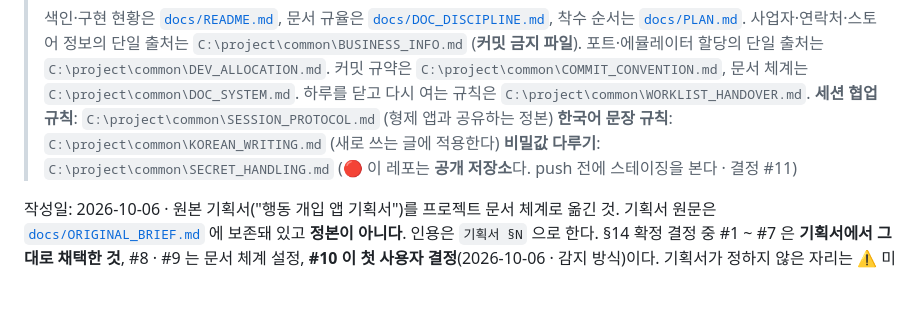
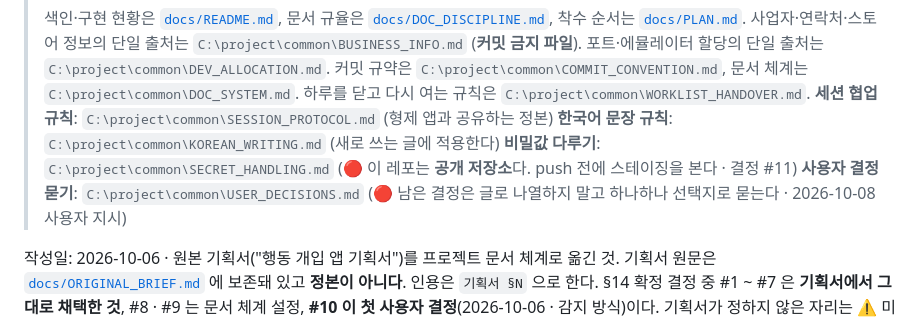
Before and after one commit to sonwheesung/OneMoreThought, a Markdown page: CLAUDE.md, the part around the change. GitHub-like rendering; blank space fills up the shorter version.

Commit message:
261008 :: [문서] 남은 결정은 글로 나열하지 않고 하나하나 선택지로 묻는다(common/USER_DECISIONS.md 신설)
사용자 지시: "남은 결정사항은 항상 하나하나 선택지를 줄래 메모리에 저장하고 common에도 작성해줘"
같은 날 앞서 "정할거 하나하나 선택지로 줄래" · "정해야할 거 정확하게 말해줄래"를 두 번 들었다.

- common/USER_DECISIONS.md 신설(공용 정본 · git 밖): 한 질문 = 한 결정 · 선택지 2 ~ 4 · 얻는 것 / 잃는 것 · 추천은 첫 자리
- common/WORKLIST_HANDOVER.md 5.3 ③ 에 포인터 한 줄(수정 전 사본 _backups/common-20261006/)
- 메모리 decisions-as-choices · CLAUDE 머리말 포인터

⚠ 경로 문자열의 \U · \v 가 파이썬에서 이스케이프로 읽히는 실수가 오늘 두 번 났다. 윈도 경로가 든 문장은 편집 도구로 쓴다.

Co-Authored-By: Claude Opus 5.5 (1M context) <noreply@anthropic.com>

```diff
--- a/CLAUDE.md
+++ b/CLAUDE.md
@@ -11,6 +11,7 @@
 > **세션 협업 규칙**: `C:\project\common\SESSION_PROTOCOL.md` (형제 앱과 공유하는 정본)
 > **한국어 문장 규칙**: `C:\project\common\KOREAN_WRITING.md` (새로 쓰는 글에 적용한다)
 > **비밀값 다루기**: `C:\project\common\SECRET_HANDLING.md` (🔴 이 레포는 **공개 저장소**다. push 전에 스테이징을 본다 · 결정 #11)
+> **사용자 결정 묻기**: `C:\project\common\USER_DECISIONS.md` (🔴 남은 결정은 글로 나열하지 말고 하나하나 선택지로 묻는다 · 2026-10-08 사용자 지시)
 
 작성일: 2026-10-06 · 원본 기획서("행동 개입 앱 기획서")를 프로젝트 문서 체계로 옮긴 것.
 기획서 원문은 [`docs/ORIGINAL_BRIEF.md`](./docs/ORIGINAL_BRIEF.md) 에 보존돼 있고 **정본이 아니다**. 인용은 `기획서 §N` 으로 한다.
```
